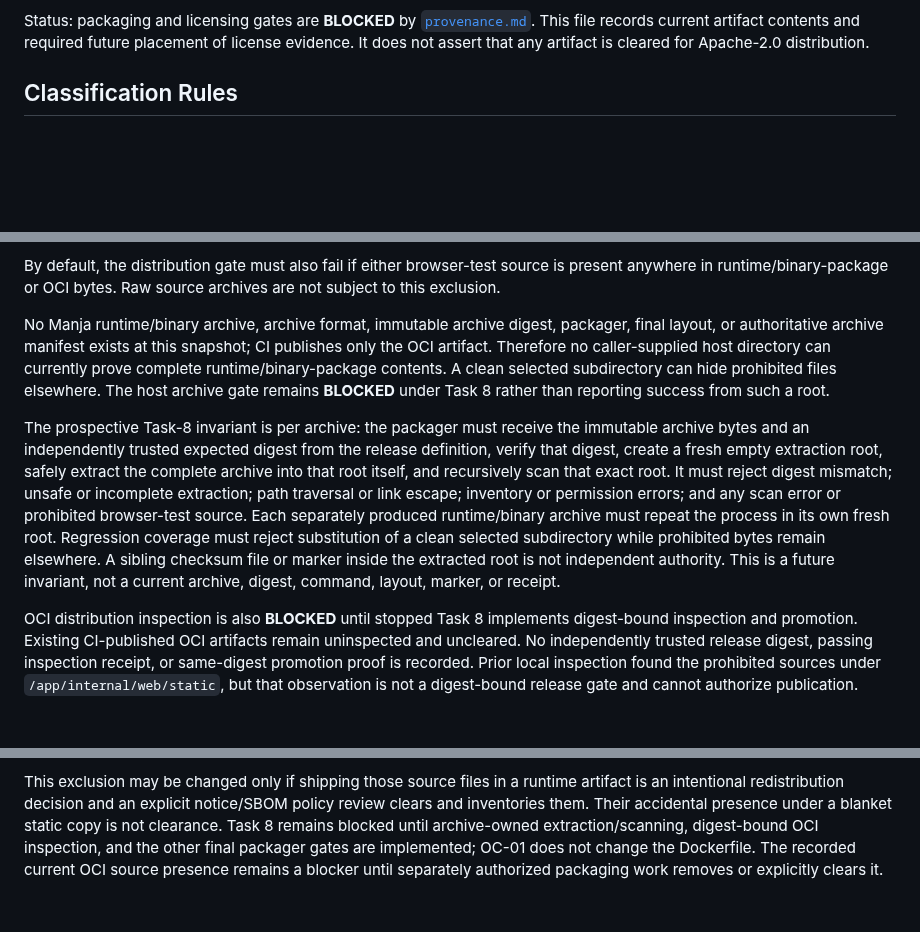
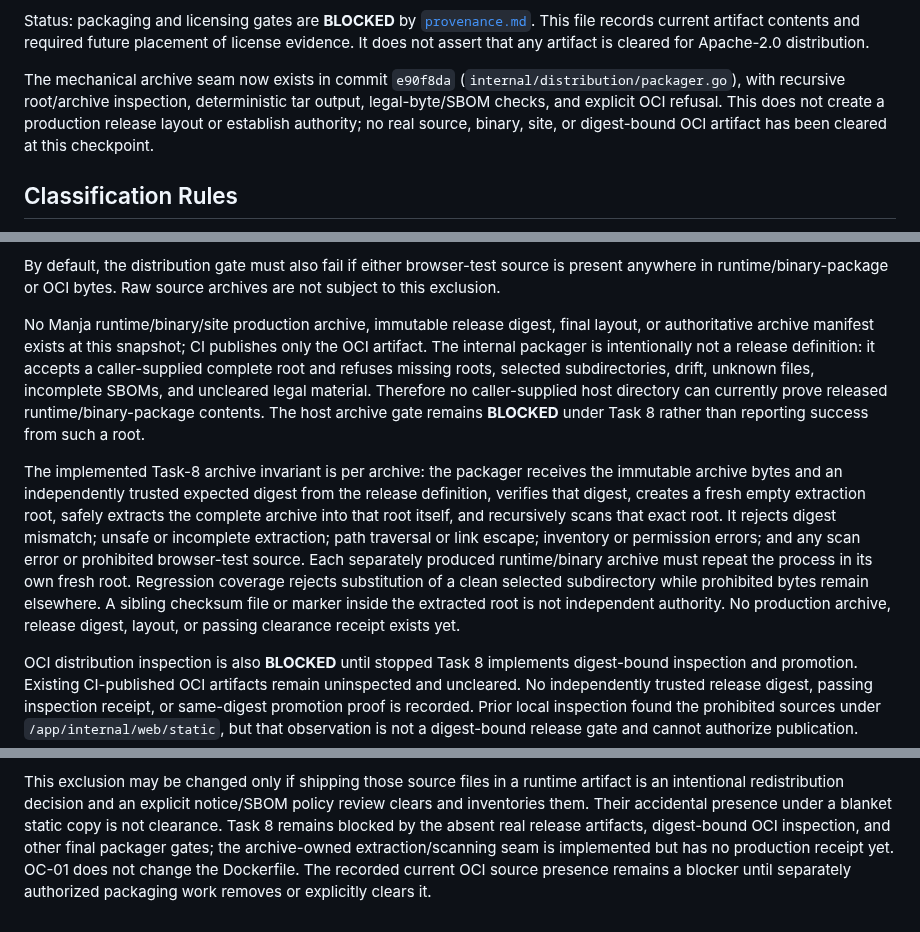
Before and after one commit to araihu/manja, a Markdown page: docs/legal/shipped-artifacts.md, 3 parts joined by grey strips. Rendered like a GitHub page; blank space fills up the shorter version.

Commit message:
docs(legal): reflect package gate in artifact matrix

```diff
--- a/docs/legal/shipped-artifacts.md
+++ b/docs/legal/shipped-artifacts.md
@@ -6,6 +6,13 @@ Status: packaging and licensing gates are **BLOCKED** by
 [`provenance.md`](provenance.md). This file records current artifact contents
 and required future placement of license evidence. It does not assert that any
 artifact is cleared for Apache-2.0 distribution.
+
+The mechanical archive seam now exists in commit `e90f8da`
+(`internal/distribution/packager.go`), with recursive root/archive inspection,
+deterministic tar output, legal-byte/SBOM checks, and explicit OCI refusal.
+This does not create a production release layout or establish authority; no
+real source, binary, site, or digest-bound OCI artifact has been cleared at
+this checkpoint.
 
 ## Classification Rules
 
@@ -155,25 +162,27 @@ By default, the distribution gate must also fail if either browser-test source
 is present anywhere in runtime/binary-package or OCI bytes. Raw source archives
 are not subject to this exclusion.
 
-No Manja runtime/binary archive, archive format, immutable archive digest,
-packager, final layout, or authoritative archive manifest exists at this
-snapshot; CI publishes only the OCI artifact. Therefore no caller-supplied host
-directory can currently prove complete runtime/binary-package contents. A clean
-selected subdirectory can hide prohibited files elsewhere. The host archive gate
+No Manja runtime/binary/site production archive, immutable release digest,
+final layout, or authoritative archive manifest exists at this snapshot; CI
+publishes only the OCI artifact. The internal packager is intentionally not a
+release definition: it accepts a caller-supplied complete root and refuses
+missing roots, selected subdirectories, drift, unknown files, incomplete SBOMs,
+and uncleared legal material. Therefore no caller-supplied host directory can
+currently prove released runtime/binary-package contents. The host archive gate
 remains **BLOCKED** under Task 8 rather than reporting success from such a root.
 
-The prospective Task-8 invariant is per archive: the packager must receive the
-immutable archive bytes and an independently trusted expected digest from the
-release definition, verify that digest, create a fresh empty extraction root,
-safely extract the complete archive into that root itself, and recursively scan
-that exact root. It must reject digest mismatch; unsafe or incomplete extraction;
-path traversal or link escape; inventory or permission errors; and any scan
-error or prohibited browser-test source. Each separately produced runtime/binary
-archive must repeat the process in its own fresh root. Regression coverage must
-reject substitution of a clean selected subdirectory while prohibited bytes
-remain elsewhere. A sibling checksum file or marker inside the extracted root
-is not independent authority. This is a future invariant, not a current archive,
-digest, command, layout, marker, or receipt.
+The implemented Task-8 archive invariant is per archive: the packager receives
+the immutable archive bytes and an independently trusted expected digest from
+the release definition, verifies that digest, creates a fresh empty extraction
+root, safely extracts the complete archive into that root itself, and
+recursively scans that exact root. It rejects digest mismatch; unsafe or
+incomplete extraction; path traversal or link escape; inventory or permission
+errors; and any scan error or prohibited browser-test source. Each separately
+produced runtime/binary archive must repeat the process in its own fresh root.
+Regression coverage rejects substitution of a clean selected subdirectory while
+prohibited bytes remain elsewhere. A sibling checksum file or marker inside the
+extracted root is not independent authority. No production archive, release
+digest, layout, or passing clearance receipt exists yet.
 
 OCI distribution inspection is also **BLOCKED** until stopped Task 8 implements
 digest-bound inspection and promotion. Existing CI-published OCI artifacts
@@ -216,8 +225,9 @@ a current passing receipt.
 This exclusion may be changed only if shipping those source files in a runtime
 artifact is an intentional redistribution decision and an explicit notice/SBOM
 policy review clears and inventories them. Their accidental presence under a
-blanket static copy is not clearance. Task 8 remains blocked until archive-owned
-extraction/scanning, digest-bound OCI inspection, and the other final packager
-gates are implemented; OC-01 does not change the Dockerfile. The recorded current
-OCI source presence remains a blocker until separately authorized packaging work
+blanket static copy is not clearance. Task 8 remains blocked by the absent real
+release artifacts, digest-bound OCI inspection, and other final packager gates;
+the archive-owned extraction/scanning seam is implemented but has no production
+receipt yet. OC-01 does not change the Dockerfile. The recorded current OCI
+source presence remains a blocker until separately authorized packaging work
 removes or explicitly clears it.
```
Also changed, not shown: other parts of docs/legal/shipped-artifacts.md (+4 -4 lines).
